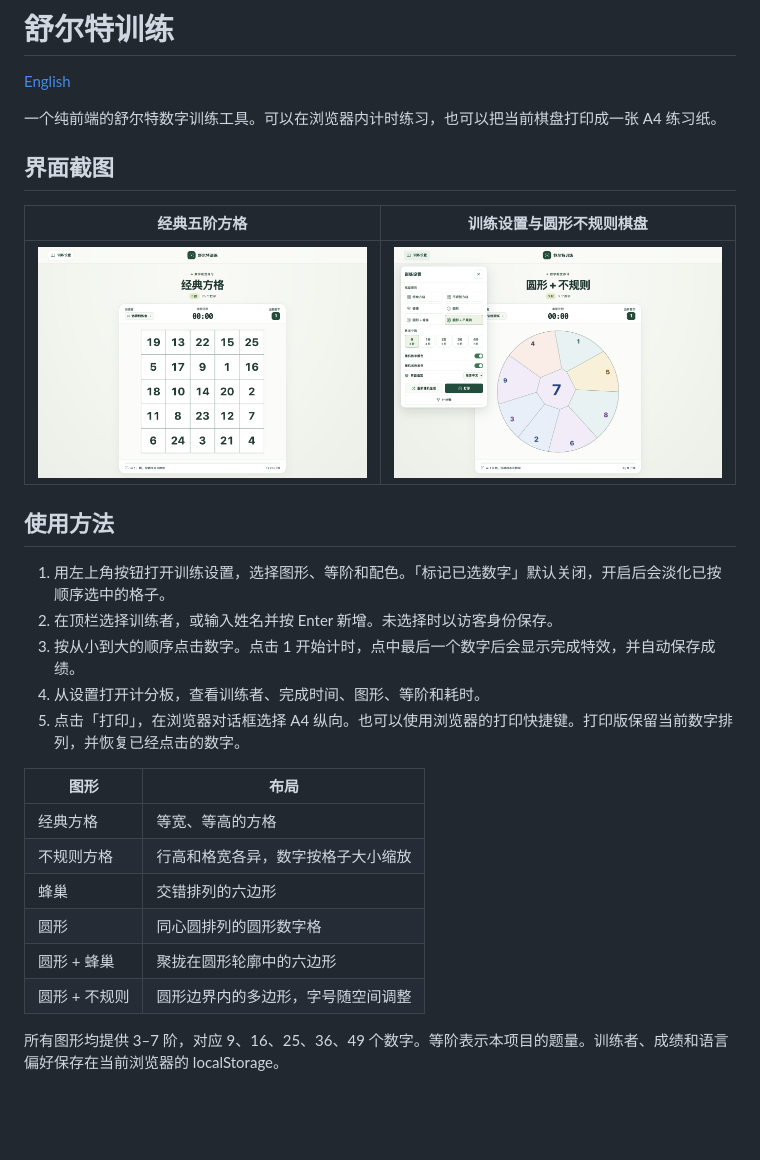
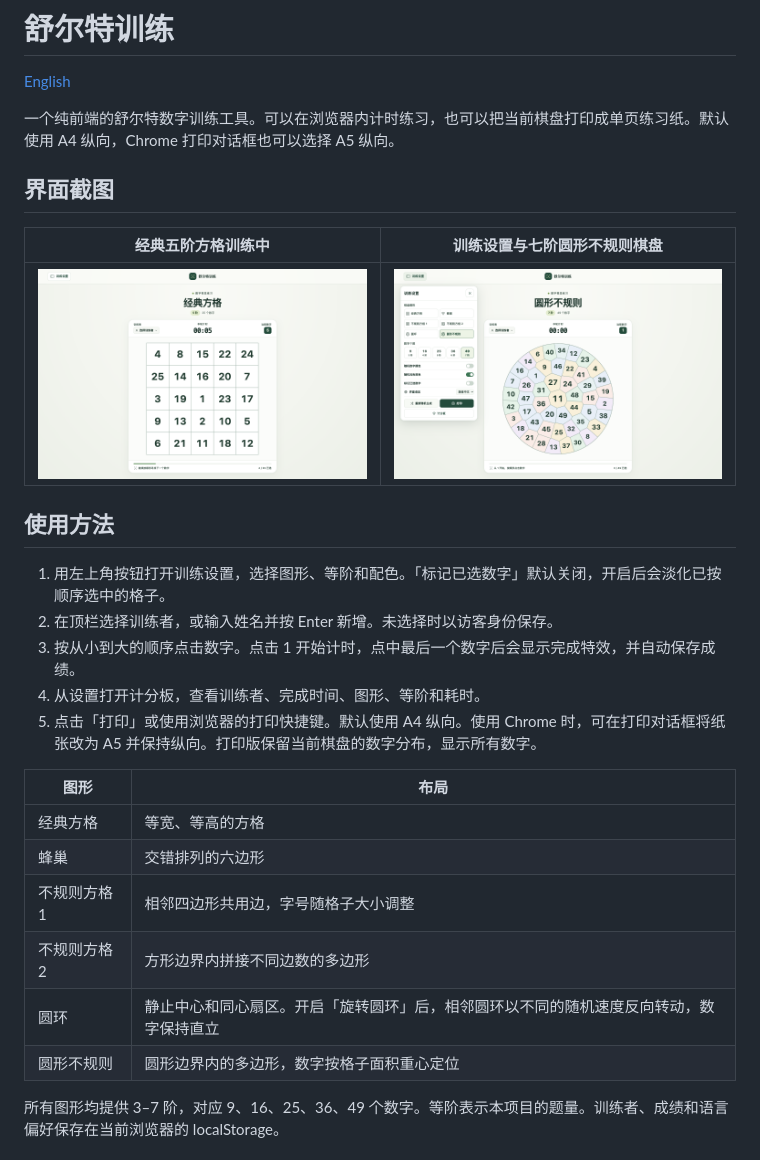
Before and after one commit to boringtu/schulte-trainer, a Markdown page: README.md, the part around one of its changes. GitHub-like rendering; pictures changed too: docs/screenshots/classic-grid.png, docs/screenshots/training-settings.png; blank space fills up the shorter version.

```diff
--- a/README.md
+++ b/README.md
@@ -2,9 +2,9 @@
 
 [English](README.en.md)
 
-一个纯前端的舒尔特数字训练工具。可以在浏览器内计时练习，也可以把当前棋盘打印成一张 A4 练习纸。
+一个纯前端的舒尔特数字训练工具。可以在浏览器内计时练习，也可以把当前棋盘打印成单页练习纸。默认使用 A4 纵向，Chrome 打印对话框也可以选择 A5 纵向。
 
 ## 界面截图
 
-| 经典五阶方格 | 训练设置与圆形不规则棋盘 |
+| 经典五阶方格训练中 | 训练设置与七阶圆形不规则棋盘 |
 | --- | --- |
@@ -16,16 +16,16 @@
 2. 在顶栏选择训练者，或输入姓名并按 Enter 新增。未选择时以访客身份保存。
 3. 按从小到大的顺序点击数字。点击 1 开始计时，点中最后一个数字后会显示完成特效，并自动保存成绩。
 4. 从设置打开计分板，查看训练者、完成时间、图形、等阶和耗时。
-5. 点击「打印」，在浏览器对话框选择 A4 纵向。也可以使用浏览器的打印快捷键。打印版保留当前数字排列，并恢复已经点击的数字。
+5. 点击「打印」或使用浏览器的打印快捷键。默认使用 A4 纵向。使用 Chrome 时，可在打印对话框将纸张改为 A5 并保持纵向。打印版保留当前棋盘的数字分布，显示所有数字。
 
 | 图形 | 布局 |
 | --- | --- |
 | 经典方格 | 等宽、等高的方格 |
-| 不规则方格 | 行高和格宽各异，数字按格子大小缩放 |
 | 蜂巢 | 交错排列的六边形 |
-| 圆形 | 同心圆排列的圆形数字格 |
-| 圆形 + 蜂巢 | 聚拢在圆形轮廓中的六边形 |
-| 圆形 + 不规则 | 圆形边界内的多边形，字号随空间调整 |
+| 不规则方格 1 | 相邻四边形共用边，字号随格子大小调整 |
+| 不规则方格 2 | 方形边界内拼接不同边数的多边形 |
+| 圆环 | 静止中心和同心扇区。开启「旋转圆环」后，相邻圆环以不同的随机速度反向转动，数字保持直立 |
+| 圆形不规则 | 圆形边界内的多边形，数字按格子面积重心定位 |
 
 所有图形均提供 3–7 阶，对应 9、16、25、36、49 个数字。等阶表示本项目的题量。训练者、成绩和语言偏好保存在当前浏览器的 localStorage。
 
```
Also changed, not shown: other parts of README.md (+1 -1 lines), README.en.md (+8 -8 lines), 10 other files.
